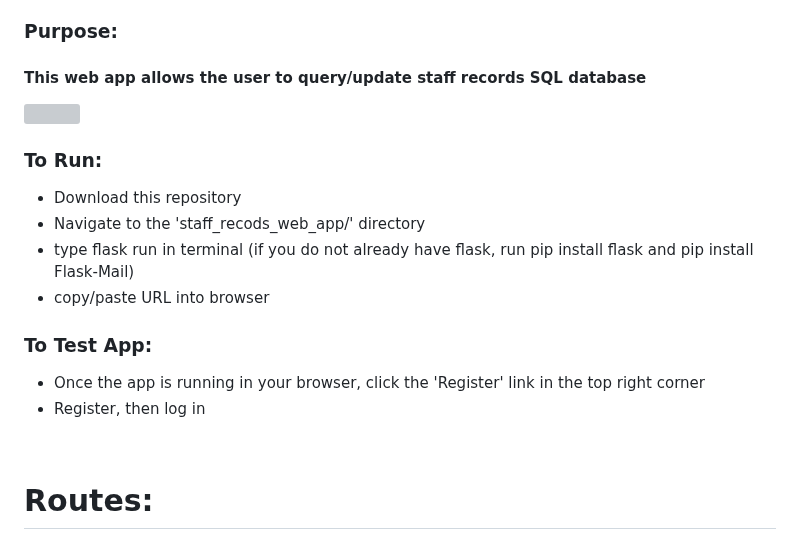
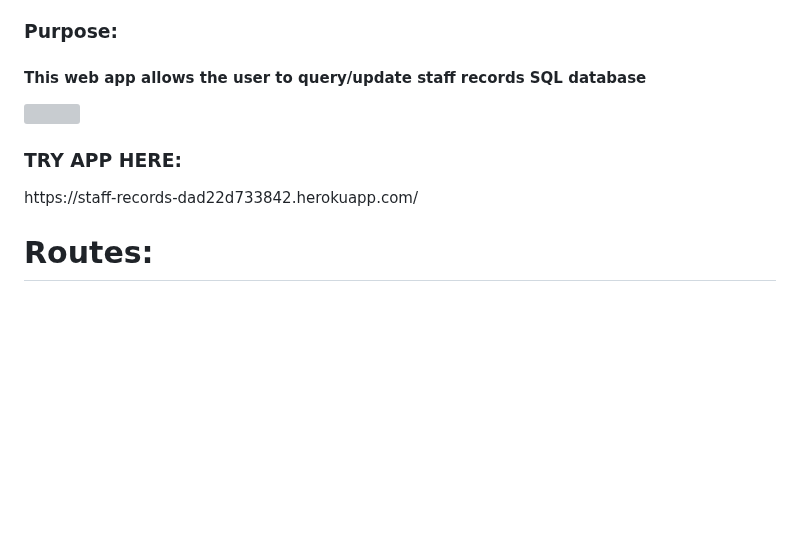
Before and after one commit to Dvidal7788/staff_records_web_app_no_csfr, a Markdown page: README.md, the part around the change. GitHub-like rendering; blank space fills up the shorter version; grey boxes are pictures that could not be loaded.

```diff
--- a/README.md
+++ b/README.md
@@ -7,20 +7,8 @@
 
 
 <img href="https://drive.google.com/file/d/1GokryXBk8ZkFv7K1t7bvS4c9Xp6V84p8/view" />
-<h3>To Run:</h3>
-<ul>
-  <li>Download this repository</li>
-  <li>Navigate to the 'staff_recods_web_app/' directory</li>
-  <li>type flask run in terminal (if you do not already have flask, run pip install flask and pip install Flask-Mail)</li>
-  <li>copy/paste URL into browser</li>
-</ul>
-
-<h3>To Test App:</h3>
-<ul>
-  <li>Once the app is running in your browser, click the 'Register' link in the top right corner</li>
-  <li>Register, then log in</li>
-</ul>
-<br>
+<h3>TRY APP HERE:</h3>
+https://staff-records-dad22d733842.herokuapp.com/
 
 <h1>Routes:</h1>
 
```
